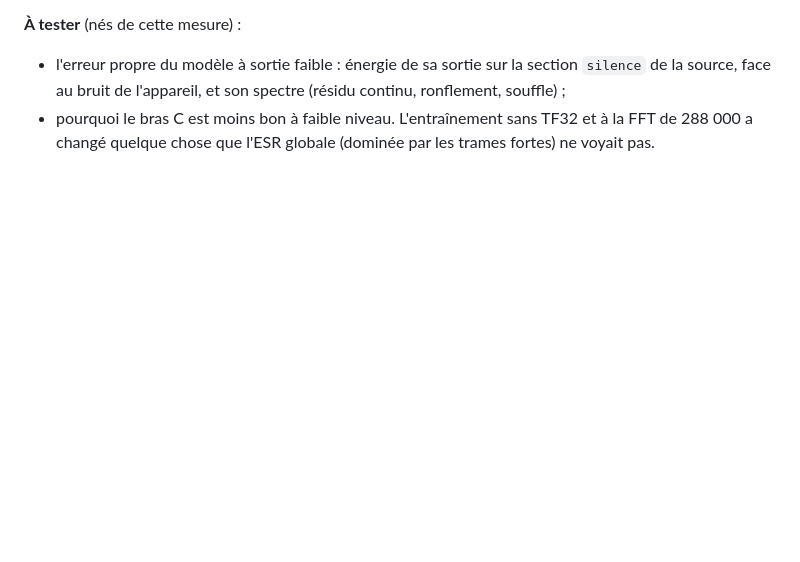
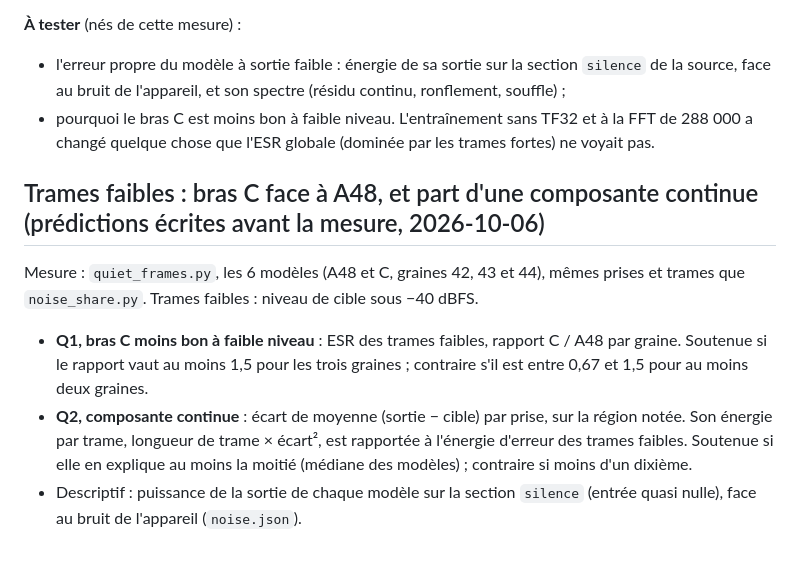
Before and after one commit to ALavault/neural_amp, a Markdown page: diagnosis/signal_coverage/NOTE.md, the part around the change. Rendered like a GitHub page; blank space fills up the shorter version.

Commit message:
Couverture du signal : trames faibles (C face à A48, composante continue), prédictions écrites avant la mesure
Co-Authored-By: Claude Opus 5.5 (1M context) <noreply@anthropic.com>
Claude-Session: https://claude.ai/code/session_01Pbn2MoSFMo84JCdZLA7a2h

```diff
--- a/diagnosis/signal_coverage/NOTE.md
+++ b/diagnosis/signal_coverage/NOTE.md
@@ -123,3 +123,17 @@ Le bruit est `fx_noise_fullband_dbfs` et la part cohérente `coherent_share`
   source, face au bruit de l'appareil, et son spectre (résidu continu, ronflement, souffle) ;
 - pourquoi le bras C est moins bon à faible niveau. L'entraînement sans TF32 et à la FFT de 288 000
   a changé quelque chose que l'ESR globale (dominée par les trames fortes) ne voyait pas.
+
+## Trames faibles : bras C face à A48, et part d'une composante continue (prédictions écrites avant la mesure, 2026-10-06)
+
+Mesure : `quiet_frames.py`, les 6 modèles (A48 et C, graines 42, 43 et 44), mêmes prises et trames
+que `noise_share.py`. Trames faibles : niveau de cible sous −40 dBFS.
+- **Q1, bras C moins bon à faible niveau** : ESR des trames faibles, rapport C / A48 par graine.
+  Soutenue si le rapport vaut au moins 1,5 pour les trois graines ; contraire s'il est entre 0,67
+  et 1,5 pour au moins deux graines.
+- **Q2, composante continue** : écart de moyenne (sortie − cible) par prise, sur la région notée.
+  Son énergie par trame, longueur de trame × écart², est rapportée à l'énergie d'erreur des trames
+  faibles. Soutenue si elle en explique au moins la moitié (médiane des modèles) ; contraire si
+  moins d'un dixième.
+- Descriptif : puissance de la sortie de chaque modèle sur la section `silence` (entrée quasi
+  nulle), face au bruit de l'appareil (`noise.json`).
```
